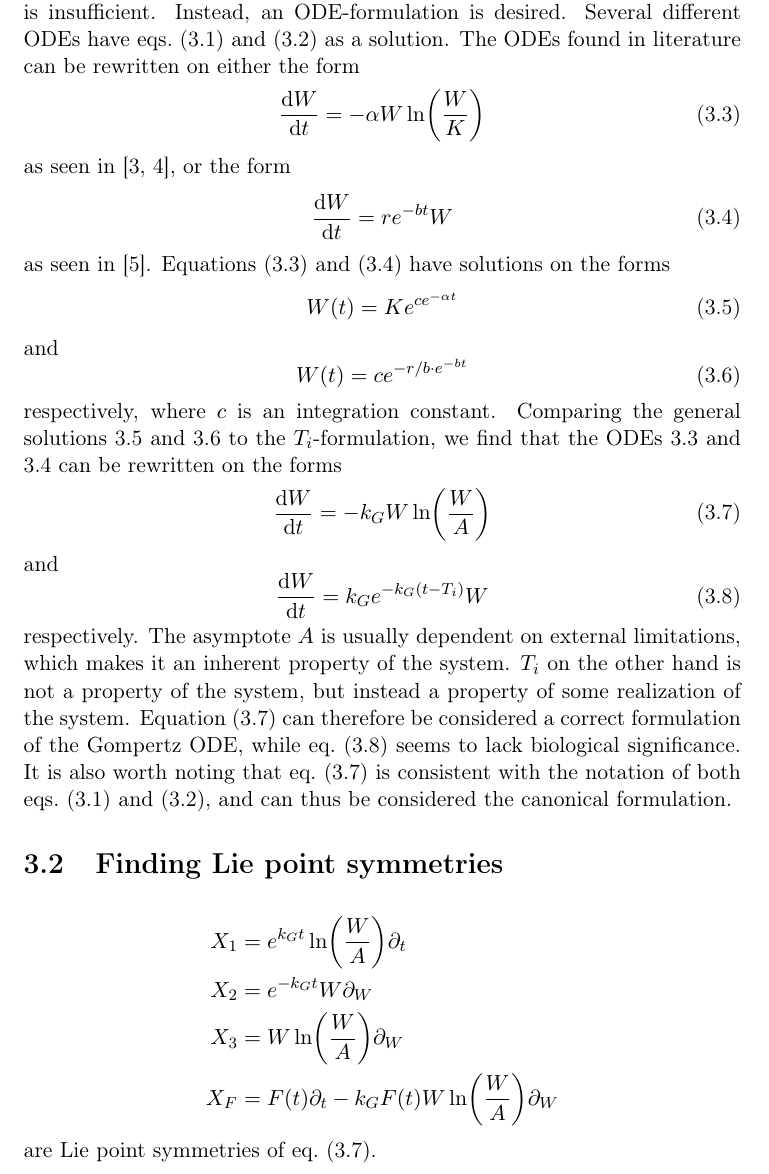
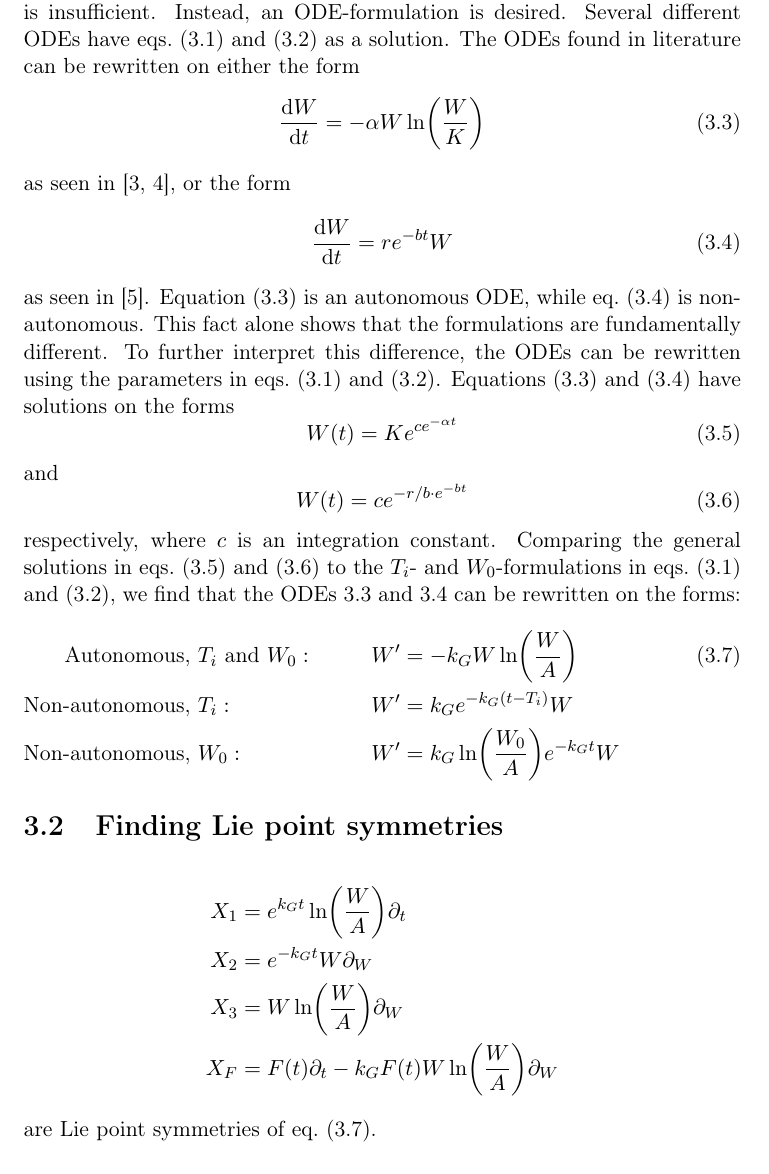
Before and after one commit to Fexilus/MVEX60-Thesis, a LaTeX thesis (thesis.tex, which reads content/gompertz.tex, style/include.sty): part of page 12 of 13, cut so that both start at the same text. Compiled offline with pdfLaTeX.

Commit message:
Cleaned up presentation of Gompertz ODEs

```diff
--- a/content/gompertz.tex
+++ b/content/gompertz.tex
@@ -33,15 +33,18 @@ For the purpose of finding symmetries, this description on function-form is insu
 Instead, an ODE-formulation is desired.
 Several different ODEs have \cref{eq:gompertz-ti-function,eq:gompertz-w0-function} as a solution.
 The ODEs found in literature can be rewritten on either the form
-\begin{equation} \label{eq:gompertz-autonomous-ode}
+\begin{equation} \label{eq:gompertz-og-autonomous-ode}
   \dv{W}{t} = -\alpha W \ln(\frac{W}{K})
 \end{equation}
 as seen in \cite{bajzer1997tumor,delauro2014stochastic}, or the form
-\begin{equation} \label{eq:gompertz-nonautonomous-ode}
+\begin{equation} \label{eq:gompertz-og-nonautonomous-ode}
   \dv{W}{t} = r e^{-b t} W
 \end{equation}
 as seen in \cite{burger2019epidemic}.
-\Cref{eq:gompertz-autonomous-ode,eq:gompertz-nonautonomous-ode} have solutions on the forms
+\Cref{eq:gompertz-og-autonomous-ode} is an autonomous ODE, while \cref{eq:gompertz-og-nonautonomous-ode} is non-autonomous.
+This fact alone shows that the formulations are fundamentally different.
+To further interpret this difference, the ODEs can be rewritten using the parameters in \cref{eq:gompertz-ti-function,eq:gompertz-w0-function}.
+\Cref{eq:gompertz-og-autonomous-ode,eq:gompertz-og-nonautonomous-ode} have solutions on the forms
 \begin{equation} \label{eq:gompertz-autonomous}
   W(t) = K e^{c e^{-\alpha t}}
 \end{equation}
@@ -50,19 +53,13 @@ and
   W(t) = c e^{-r/b \cdot e^{-b t}}
 \end{equation}
 respectively, where \(c\) is an integration constant.
-Comparing the general solutions \ref{eq:gompertz-autonomous} and \ref{eq:gompertz-nonautonomous} to the \(T_i\)-formulation, we find that the ODEs \ref{eq:gompertz-autonomous-ode} and \ref{eq:gompertz-nonautonomous-ode} can be rewritten on the forms
-\begin{equation} \label{eq:gompertz-ode}
-  \dv{W}{t} = -k_G W \ln(\frac{W}{A})
-\end{equation}
-and
-\begin{equation} \label{eq:gompertz-wrong-ode}
-  \dv{W}{t} = k_G e^{-k_G (t - T_i)} W
-\end{equation}
-respectively.
-The asymptote \(A\) is usually dependent on external limitations, which makes it an inherent property of the system.
-\(T_i\) on the other hand is not a property of the system, but instead a property of some realization of the system.
-\Cref{eq:gompertz-ode} can therefore be considered a correct formulation of the Gompertz ODE, while \cref{eq:gompertz-wrong-ode} seems to lack biological significance.
-It is also worth noting that \cref{eq:gompertz-ode} is consistent with the notation of both \cref{eq:gompertz-ti-function,eq:gompertz-w0-function}, and can thus be considered the canonical formulation.
+Comparing the general solutions in \cref{eq:gompertz-autonomous,eq:gompertz-nonautonomous} to the \(T_i\)- and \(W_0\)-formulations in \cref{eq:gompertz-ti-function,eq:gompertz-w0-function}, we find that the ODEs \ref{eq:gompertz-og-autonomous-ode} and \ref{eq:gompertz-og-nonautonomous-ode} can be rewritten on the forms:
+\begin{flalign}
+    \text{Autonomous, } & T_i \text{ and } W_0 :& W' &= -k_G W \ln(\frac{W}{A}) &&\FlLabel{eq:gompertz-autonomous-ode} \\
+    \text{Non-autonomous, } & T_i :& W' &= k_G e^{-k_G (t - T_i)} W &&\FlLabel{eq:gompertz-nonautonomous-ti-ode} \\
+    \text{Non-autonomous, } & W_0 :& W' &= k_G \ln(\frac{W_0}{A})e^{-k_G t} W &&\FlLabel{eq:gompertz-nonautonomous-w0-ode}
+\end{flalign}
+
 
 %=============================================================================
 \section{Finding Lie point symmetries}
@@ -72,4 +69,4 @@ It is also worth noting that \cref{eq:gompertz-ode} is consistent with the notat
   X_3 &= W \ln(\frac{W}{A}) \partial_W \\
   X_F &= F(t) \partial_t - k_G F(t) W \ln(\frac{W}{A}) \partial_W
 \end{align}
-are Lie point symmetries of \cref{eq:gompertz-ode}.
+are Lie point symmetries of \cref{eq:gompertz-autonomous-ode}.
--- a/style/include.sty
+++ b/style/include.sty
@@ -9,10 +9,6 @@
 \RequirePackage{amssymb}
 \RequirePackage{amsthm}
 \RequirePackage{physics}
-
-% Math table dependencies
-\RequirePackage{tabularx}
-\RequirePackage{collcell}
 
 % Figures
 \RequirePackage{graphicx}
```
Also changed, not shown: style/definitions.sty (+2 -29 lines).
